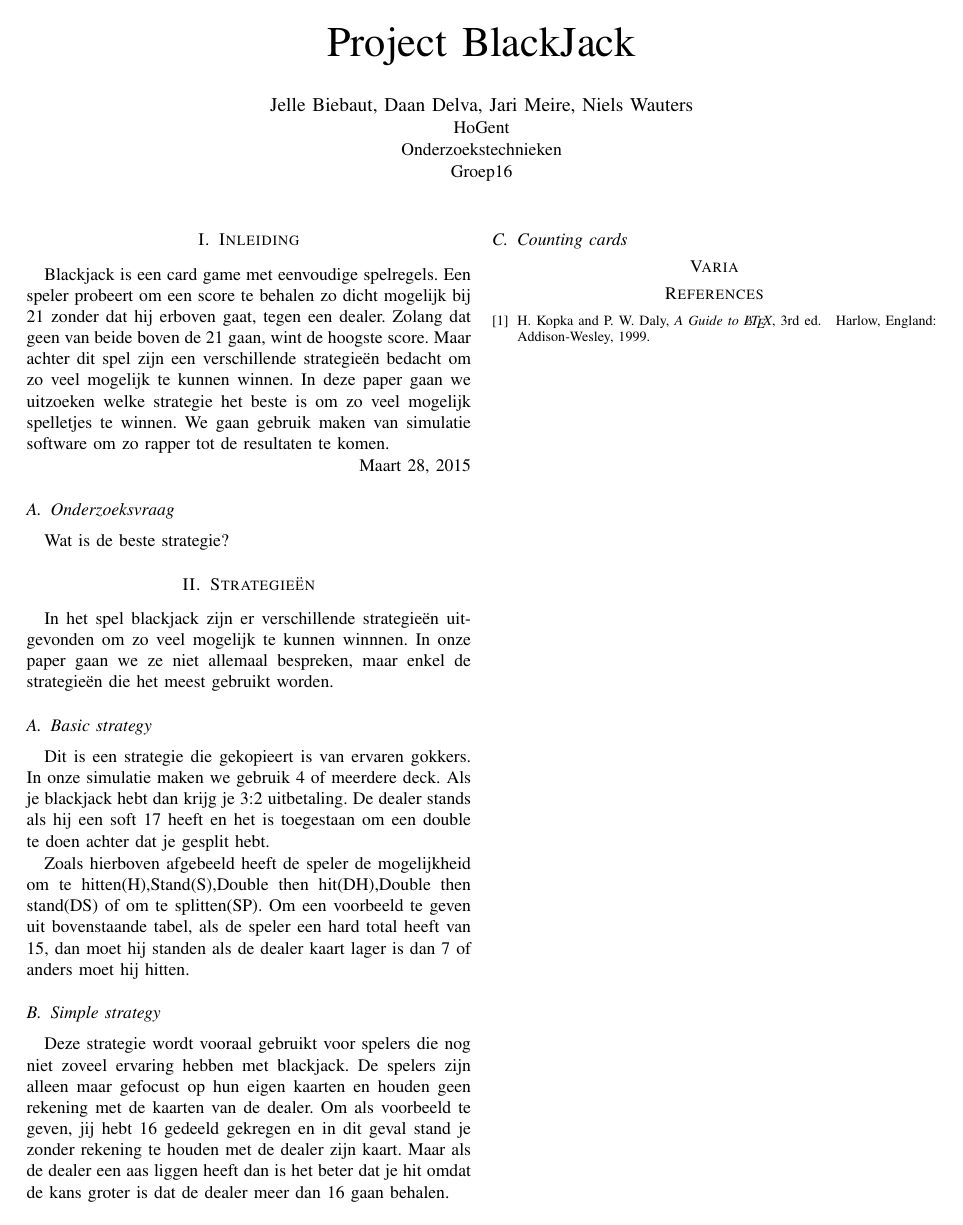
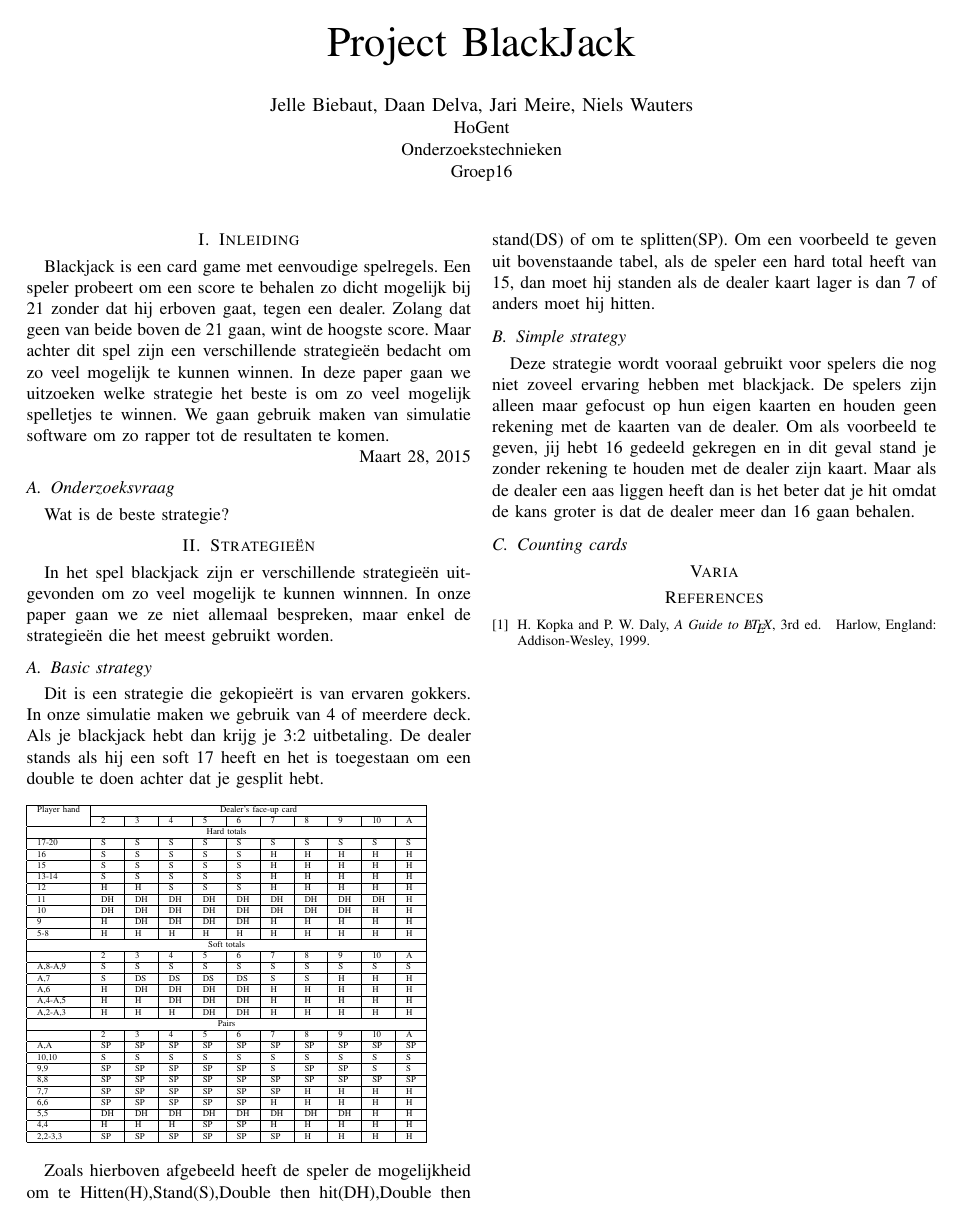
Before and after one commit to wautersN/ProjectOnderzoekstechnieken16, a LaTeX paper (Latex/ProjectOnderzoekstechnieken.tex): page 1 of 2 before the commit and the whole page after it. Compiled offline with pdfLaTeX.

Commit message:
table
table

```diff
--- a/Latex/ProjectOnderzoekstechnieken.tex
+++ b/Latex/ProjectOnderzoekstechnieken.tex
@@ -24,9 +24,10 @@ In het spel blackjack zijn er verschillende strategie\"en uitgevonden om zo veel
 
 \subsection{Basic strategy}
 
-Dit is een strategie die gekopieert is van ervaren gokkers. In onze simulatie maken we gebruik 4 of meerdere deck. Als je blackjack hebt dan krijg je 3:2 uitbetaling. De dealer stands als hij een soft 17 heeft en het is toegestaan om een double te doen achter dat je gesplit hebt.
+Dit is een strategie die gekopie\"ert is van ervaren gokkers. In onze simulatie maken we gebruik van 4 of meerdere deck. Als je blackjack hebt dan krijg je 3:2 uitbetaling. De dealer stands als hij een soft 17 heeft en het is toegestaan om een double te doen achter dat je gesplit hebt.
 
-\begin{table}[H]
+\begin{table}[ht]
+\tiny
 \begin{tabular}{|l|l|l|l|l|l|l|l|l|l|l|}
 \hline
 
```
Also changed, not shown: Latex/ProjectOnderzoekstechnieken.pdf, Latex/ProjectOnderzoekstechnieken.tex (2 more changed lines), 1 other file.
